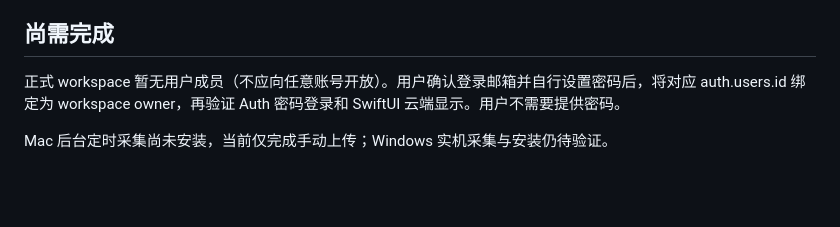
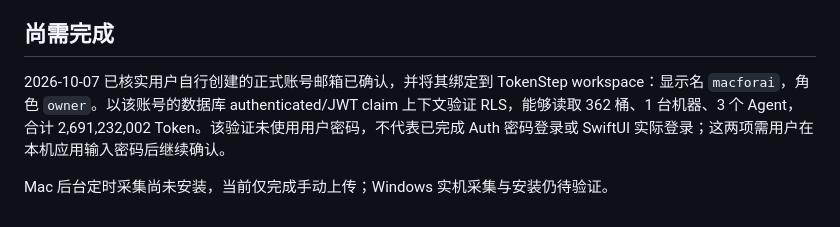
Before and after one commit to ngocvychu38-web/TokenStep-cross-platform, a Markdown page: docs/SUPABASE_DEPLOYMENT.md, the part around the change. GitHub-like rendering; blank space fills up the shorter version.

Commit message:
docs: record verified production workspace account binding

```diff
--- a/docs/SUPABASE_DEPLOYMENT.md
+++ b/docs/SUPABASE_DEPLOYMENT.md
@@ -76,6 +76,6 @@ cargo run -p tokenstep-agent -- sync \
 
 ## 尚需完成
 
-正式 workspace 暂无用户成员（不应向任意账号开放）。用户确认登录邮箱并自行设置密码后，将对应 auth.users.id 绑定为 workspace owner，再验证 Auth 密码登录和 SwiftUI 云端显示。用户不需要提供密码。
+2026-10-07 已核实用户自行创建的正式账号邮箱已确认，并将其绑定到 TokenStep workspace：显示名 `macforai`，角色 `owner`。以该账号的数据库 authenticated/JWT claim 上下文验证 RLS，能够读取 362 桶、1 台机器、3 个 Agent，合计 2,691,232,002 Token。该验证未使用用户密码，不代表已完成 Auth 密码登录或 SwiftUI 实际登录；这两项需用户在本机应用输入密码后继续确认。
 
 Mac 后台定时采集尚未安装，当前仅完成手动上传；Windows 实机采集与安装仍待验证。
```
